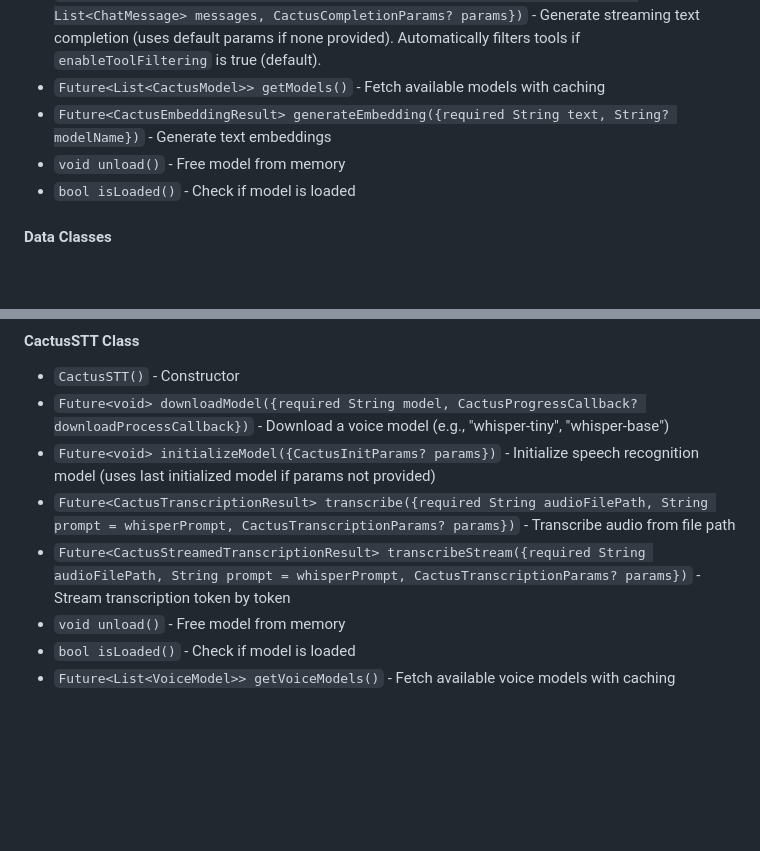
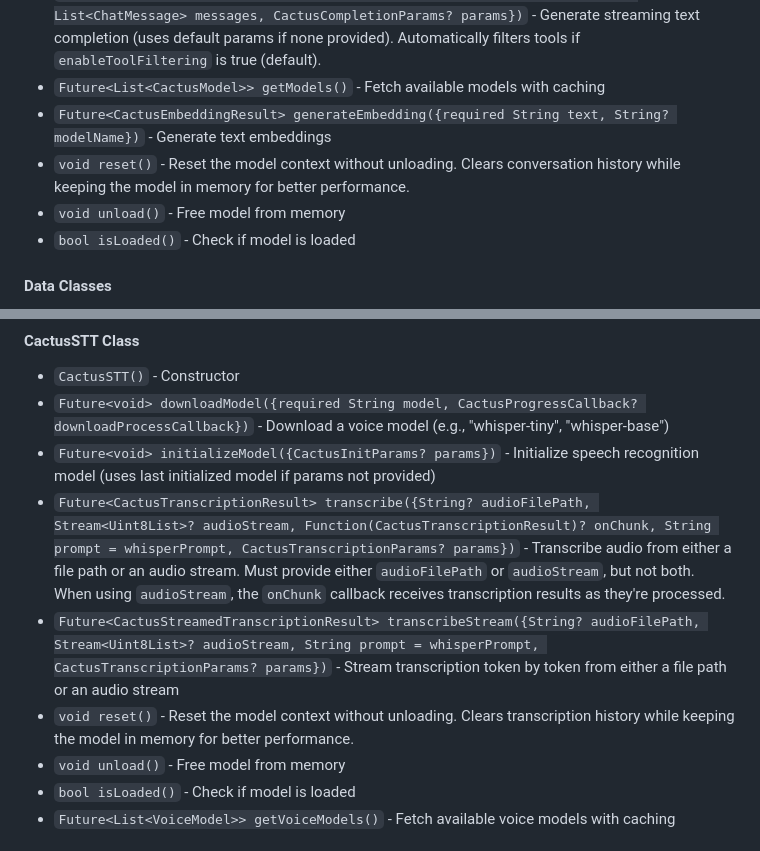
Before and after one commit to cactus-compute/cactus-flutter, a Markdown page: README.md, 2 parts joined by grey strips. Drawn GitHub-style; blank space fills up the shorter version.

```diff
--- a/README.md
+++ b/README.md
@@ -332,6 +332,7 @@ The `CactusLM` class provides sensible defaults for completion parameters:
 - `Future<CactusStreamedCompletionResult> generateCompletionStream({required List<ChatMessage> messages, CactusCompletionParams? params})` - Generate streaming text completion (uses default params if none provided). Automatically filters tools if `enableToolFiltering` is true (default).
 - `Future<List<CactusModel>> getModels()` - Fetch available models with caching
 - `Future<CactusEmbeddingResult> generateEmbedding({required String text, String? modelName})` - Generate text embeddings
+- `void reset()` - Reset the model context without unloading. Clears conversation history while keeping the model in memory for better performance.
 - `void unload()` - Free model from memory
 - `bool isLoaded()` - Check if model is loaded
 
@@ -558,8 +559,9 @@ The `CactusSTT` class uses sensible defaults:
 - `CactusSTT()` - Constructor
 - `Future<void> downloadModel({required String model, CactusProgressCallback? downloadProcessCallback})` - Download a voice model (e.g., "whisper-tiny", "whisper-base")
 - `Future<void> initializeModel({CactusInitParams? params})` - Initialize speech recognition model (uses last initialized model if params not provided)
-- `Future<CactusTranscriptionResult> transcribe({required String audioFilePath, String prompt = whisperPrompt, CactusTranscriptionParams? params})` - Transcribe audio from file path
-- `Future<CactusStreamedTranscriptionResult> transcribeStream({required String audioFilePath, String prompt = whisperPrompt, CactusTranscriptionParams? params})` - Stream transcription token by token
+- `Future<CactusTranscriptionResult> transcribe({String? audioFilePath, Stream<Uint8List>? audioStream, Function(CactusTranscriptionResult)? onChunk, String prompt = whisperPrompt, CactusTranscriptionParams? params})` - Transcribe audio from either a file path or an audio stream. Must provide either `audioFilePath` or `audioStream`, but not both. When using `audioStream`, the `onChunk` callback receives transcription results as they're processed.
+- `Future<CactusStreamedTranscriptionResult> transcribeStream({String? audioFilePath, Stream<Uint8List>? audioStream, String prompt = whisperPrompt, CactusTranscriptionParams? params})` - Stream transcription token by token from either a file path or an audio stream
+- `void reset()` - Reset the model context without unloading. Clears transcription history while keeping the model in memory for better performance.
 - `void unload()` - Free model from memory
 - `bool isLoaded()` - Check if model is loaded
 - `Future<List<VoiceModel>> getVoiceModels()` - Fetch available voice models with caching
```
